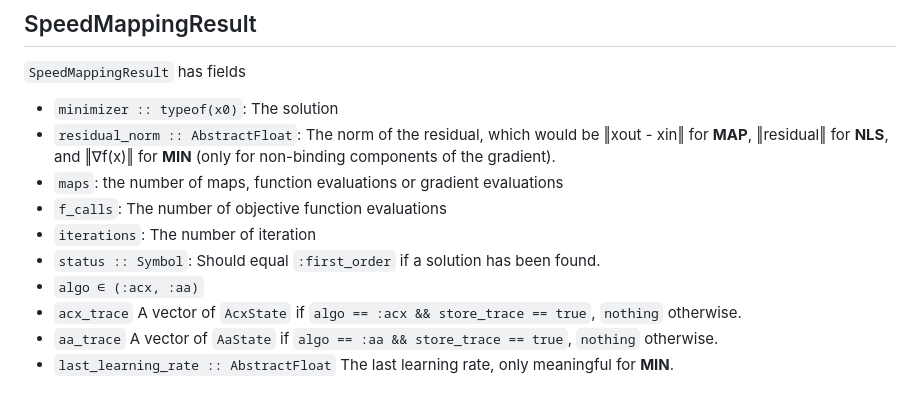
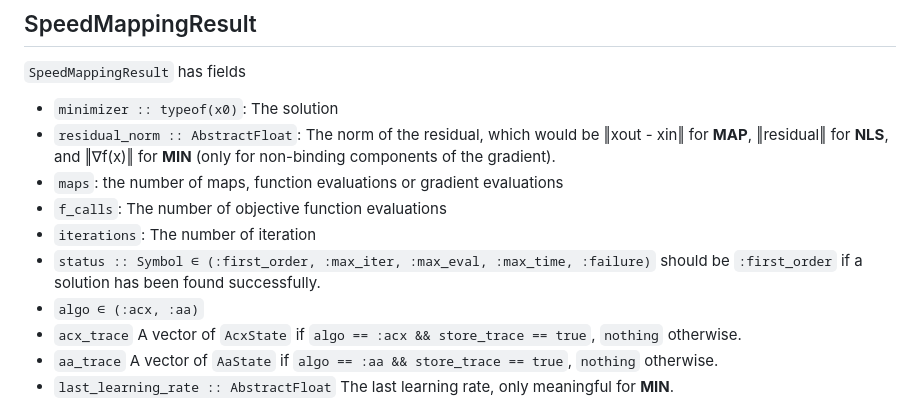
Before and after one commit to NicolasL-S/SpeedMappingDeployDoc.jl, a Markdown page: docs/src/api.md, the part around the change. GitHub-like rendering.

```diff
--- a/docs/src/api.md
+++ b/docs/src/api.md
@@ -130,7 +130,7 @@ speedmapping([1.,1.]; m! = (xout, xin) -> xout .=  0.9xin, algo = :aa, cache = c
   - `maps`: the number of maps, function evaluations or gradient evaluations
   - `f_calls`: The number of objective function evaluations
   - `iterations`: The number of iteration
-  - `status :: Symbol`: Should equal ``:first_order`` if a solution has been found.
+  - `status :: Symbol ∈ (:first_order, :max_iter, :max_eval, :max_time, :failure)` should be `:first_order` if a solution has been found successfully.
   - `algo ∈ (:acx, :aa)`
   - `acx_trace` A vector of `AcxState` if `algo == :acx && store_trace == true`, `nothing` otherwise.
   - `aa_trace` A vector of `AaState` if `algo == :aa && store_trace == true`, `nothing` otherwise.
```
